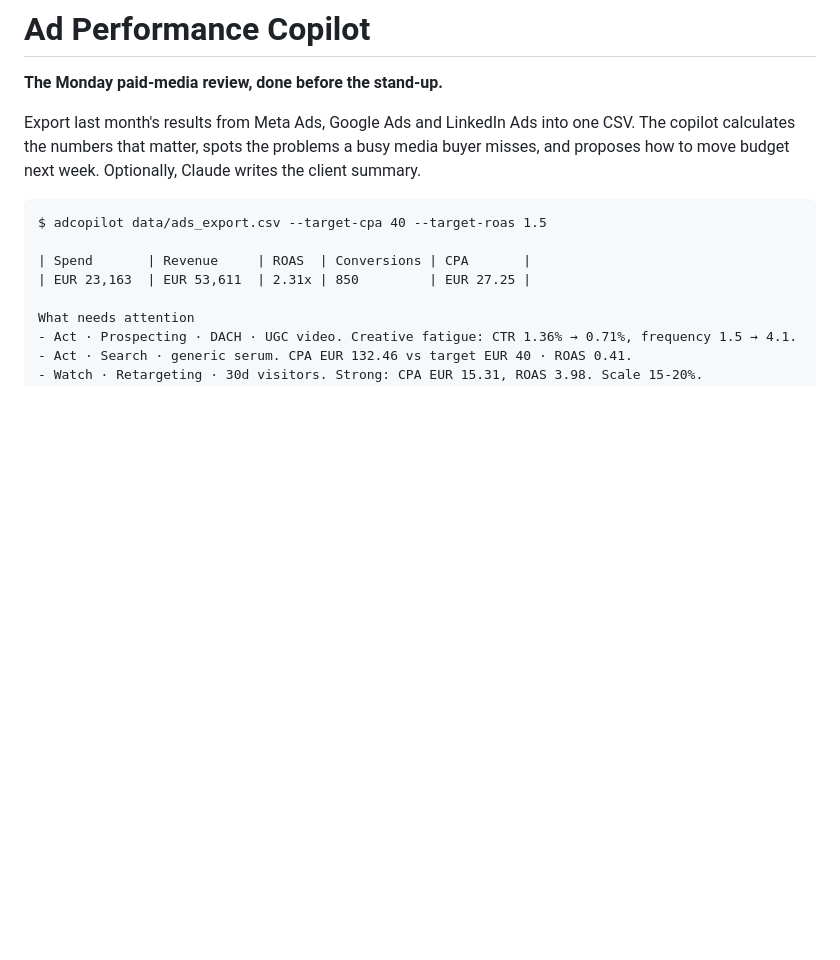
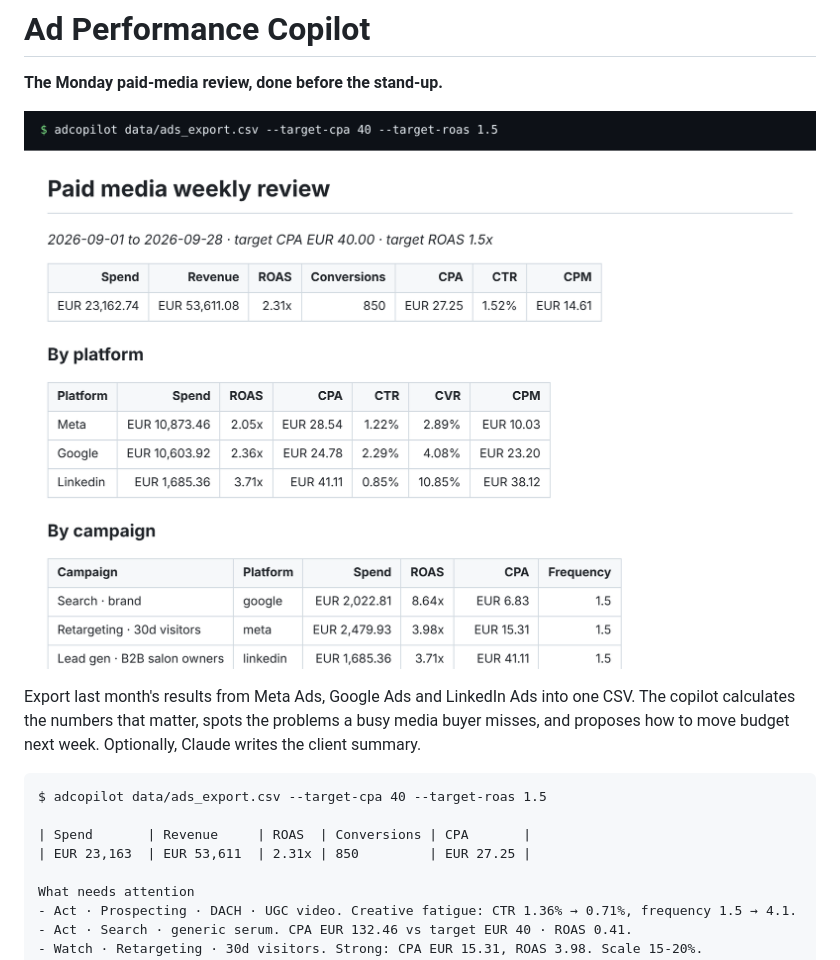
Before and after one commit to Vishwajeetkumbhar379/ad-performance-copilot, a Markdown page: README.md, the part around the change. Drawn GitHub-style; pictures changed too: docs/demo.png (added); blank space fills up the shorter version.

Commit message:
Show real sample output at the top of the README
The image is the actual result of running the documented example command on the sample data in this repo.

Co-Authored-By: Claude Fable 5.2 <noreply@anthropic.com>
Claude-Session: https://claude.ai/code/session_01ESfLVv8CqC3RKQDqp7b2jF

```diff
--- a/README.md
+++ b/README.md
@@ -1,6 +1,8 @@
 # Ad Performance Copilot
 
 **The Monday paid-media review, done before the stand-up.**
+
+![Real output from the sample data included in this repo](docs/demo.png)
 
 Export last month's results from Meta Ads, Google Ads and LinkedIn Ads into one CSV. The copilot calculates the numbers that matter, spots the problems a busy media buyer misses, and proposes how to move budget next week. Optionally, Claude writes the client summary.
 
```
